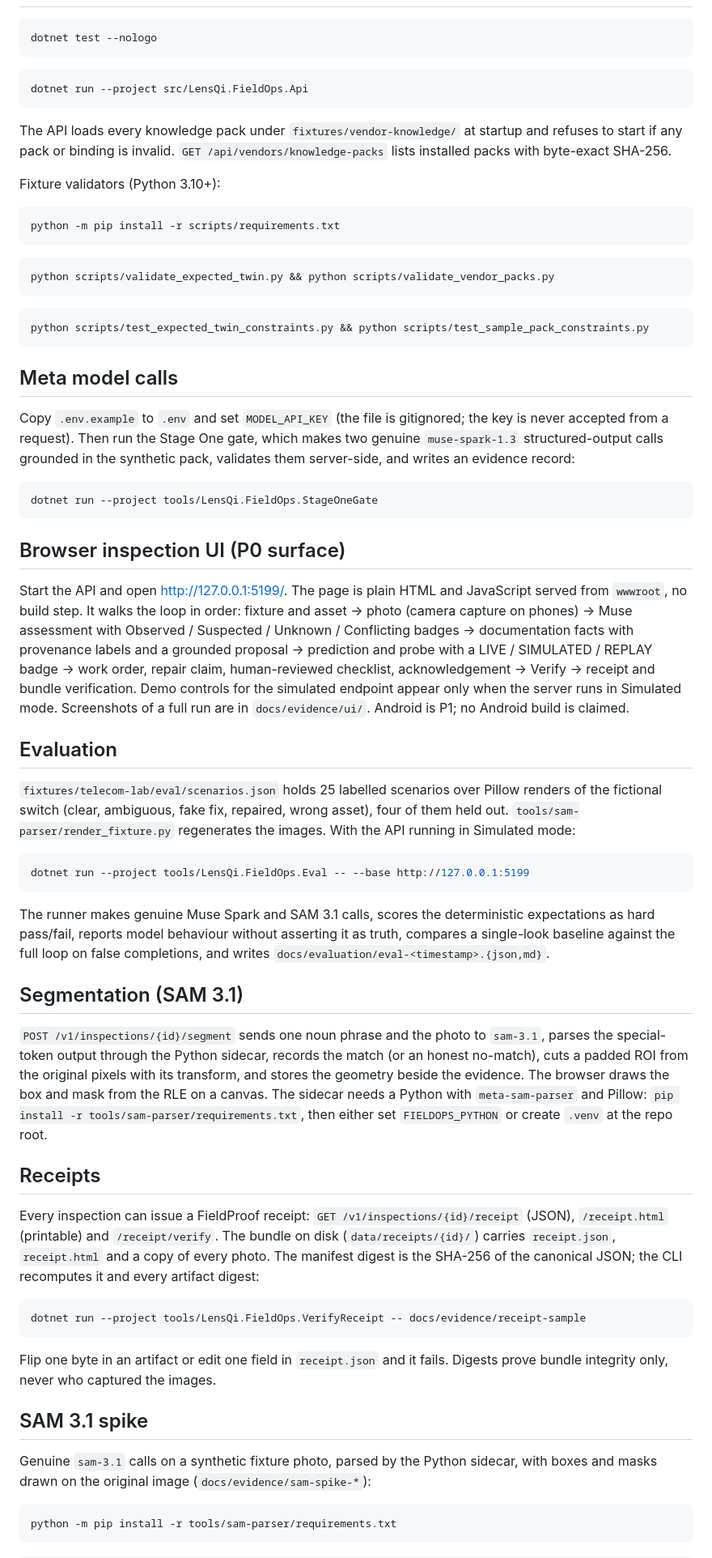
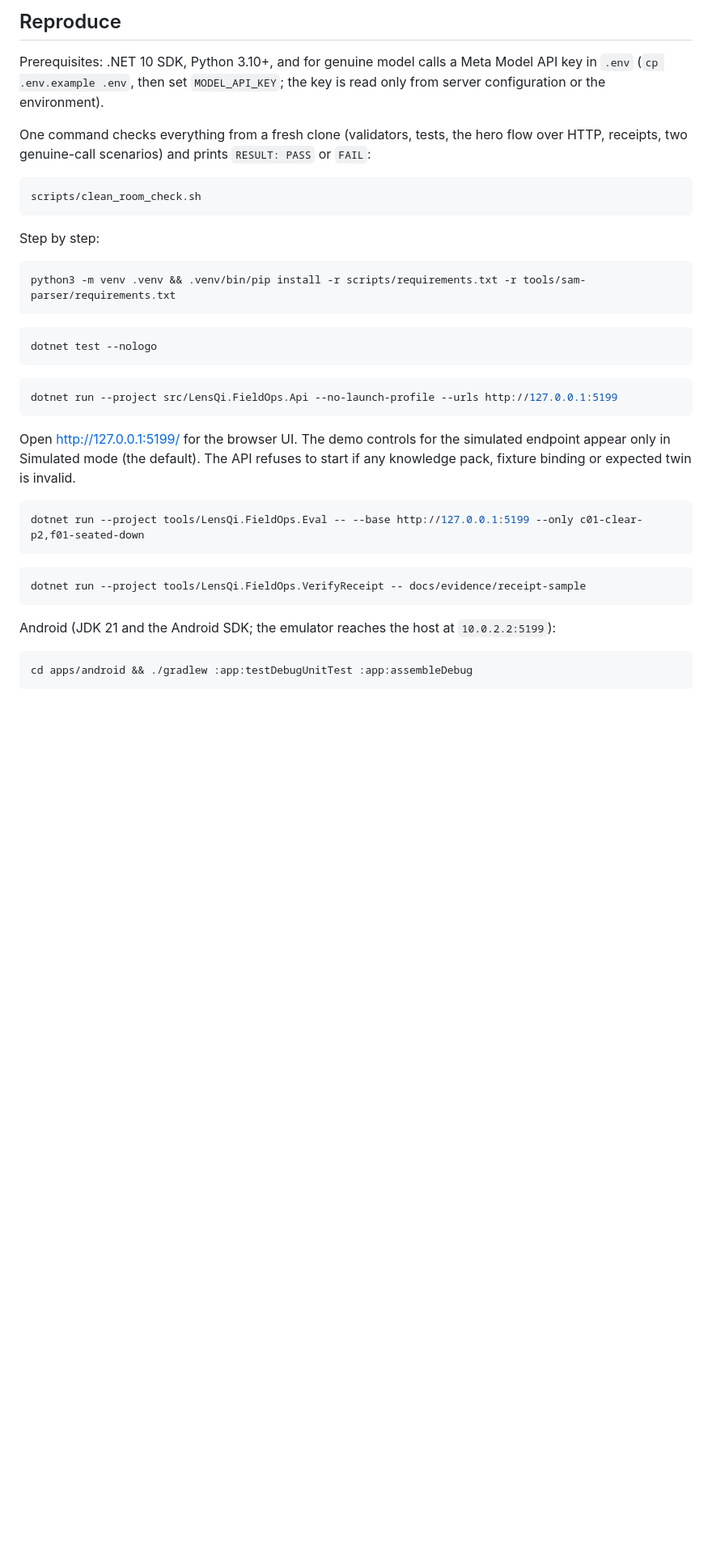
Before and after one commit to Telli/lensqi-fieldops, a Markdown page: README.md, the part around one of its changes. Shown at 81% size. Drawn GitHub-style; blank space fills up the shorter version.

````diff
--- a/README.md
+++ b/README.md
@@ -32,72 +38,43 @@ Open: hardening, change evidence, live owned probe, Android, video; the parallel
+## Reproduce
+
+Prerequisites: .NET 10 SDK, Python 3.10+, and for genuine model calls a Meta Model API key in `.env`
+(`cp .env.example .env`, then set `MODEL_API_KEY`; the key is read only from server configuration or the environment).
+
+One command checks everything from a fresh clone (validators, tests, the hero flow over HTTP, receipts, two genuine-call
+scenarios) and prints `RESULT: PASS` or `FAIL`:
+
+```bash
+scripts/clean_room_check.sh
+```
+
+Step by step:
+
+```bash
+python3 -m venv .venv && .venv/bin/pip install -r scripts/requirements.txt -r tools/sam-parser/requirements.txt
+```
 
 ```bash
 dotnet test --nologo
 ```
 
 ```bash
-dotnet run --project src/LensQi.FieldOps.Api
+dotnet run --project src/LensQi.FieldOps.Api --no-launch-profile --urls http://127.0.0.1:5199
 ```
 
-The API loads every knowledge pack under `fixtures/vendor-knowledge/` at startup and refuses to start if any pack or
-binding is invalid. `GET /api/vendors/knowledge-packs` lists installed packs with byte-exact SHA-256.
-
-Fixture validators (Python 3.10+):
+Open <http://127.0.0.1:5199/> for the browser UI. The demo controls for the simulated endpoint appear only in Simulated
+mode (the default). The API refuses to start if any knowledge pack, fixture binding or expected twin is invalid.
 
 ```bash
-python -m pip install -r scripts/requirements.txt
+dotnet run --project tools/LensQi.FieldOps.Eval -- --base http://127.0.0.1:5199 --only c01-clear-p2,f01-seated-down
 ```
-
-```bash
-python scripts/validate_expected_twin.py && python scripts/validate_vendor_packs.py
-```
-
-```bash
-python scripts/test_expected_twin_constraints.py && python scripts/test_sample_pack_constraints.py
-```
-
-## Meta model calls
-
-Copy `.env.example` to `.env` and set `MODEL_API_KEY` (the file is gitignored; the key is never accepted from a request).
-Then run the Stage One gate, which makes two genuine `muse-spark-1.3` structured-output calls grounded in the synthetic
-pack, validates them server-side, and writes an evidence record:
-
-```bash
-dotnet run --project tools/LensQi.FieldOps.StageOneGate
-```
-
-## Browser inspection UI (P0 surface)
-
-Start the API and open <http://127.0.0.1:5199/>. The page is plain HTML and JavaScript served from `wwwroot`, no build step. It walks the loop in order: fixture and asset → photo (camera capture on phones) → Muse assessment with Observed / Suspected / Unknown / Conflicting badges → documentation facts with provenance labels and a grounded proposal → prediction and probe with a LIVE / SIMULATED / REPLAY badge → work order, repair claim, human-reviewed checklist, acknowledgement → Verify → receipt and bundle verification. Demo controls for the simulated endpoint appear only when the server runs in Simulated mode. Screenshots of a full run are in `docs/evidence/ui/`. Android is P1; no Android build is claimed.
-
-## Evaluation
-
-`fixtures/telecom-lab/eval/scenarios.json` holds 25 labelled scenarios over Pillow renders of the fictional switch (clear, ambiguous, fake fix, repaired, wrong asset), four of them held out. `tools/sam-parser/render_fixture.py` regenerates the images. With the API running in Simulated mode:
-
-```bash
-dotnet run --project tools/LensQi.FieldOps.Eval -- --base http://127.0.0.1:5199
-```
-
-The runner makes genuine Muse Spark and SAM 3.1 calls, scores the deterministic expectations as hard pass/fail, reports model behaviour without asserting it as truth, compares a single-look baseline against the full loop on false completions, and writes `docs/evaluation/eval-<timestamp>.{json,md}`.
-
-## Segmentation (SAM 3.1)
-
-`POST /v1/inspections/{id}/segment` sends one noun phrase and the photo to `sam-3.1`, parses the special-token output through the Python sidecar, records the match (or an honest no-match), cuts a padded ROI from the original pixels with its transform, and stores the geometry beside the evidence. The browser draws the box and mask from the RLE on a canvas. The sidecar needs a Python with `meta-sam-parser` and Pillow: `pip install -r tools/sam-parser/requirements.txt`, then either set `FIELDOPS_PYTHON` or create `.venv` at the repo root.
-
-## Receipts
-
-Every inspection can issue a FieldProof receipt: `GET /v1/inspections/{id}/receipt` (JSON), `/receipt.html` (printable) and `/receipt/verify`. The bundle on disk (`data/receipts/{id}/`) carries `receipt.json`, `receipt.html` and a copy of every photo. The manifest digest is the SHA-256 of the canonical JSON; the CLI recomputes it and every artifact digest:
 
 ```bash
 dotnet run --project tools/LensQi.FieldOps.VerifyReceipt -- docs/evidence/receipt-sample
 ```
 
-Flip one byte in an artifact or edit one field in `receipt.json` and it fails. Digests prove bundle integrity only, never who captured the images.
-
-## SAM 3.1 spike
-
-Genuine `sam-3.1` calls on a synthetic fixture photo, parsed by the Python sidecar, with boxes and masks drawn on the original image (`docs/evidence/sam-spike-*`):
+Android (JDK 21 and the Android SDK; the emulator reaches the host at `10.0.2.2:5199`):
 
 ```bash
-python -m pip install -r tools/sam-parser/requirements.txt
+cd apps/android && ./gradlew :app:testDebugUnitTest :app:assembleDebug
 ```
 
````
Also changed, not shown: other parts of README.md (+68 -45 lines), docs/DEMO_STORYBOARD.md (added, +57 -0 lines), docs/evidence/README.md (added, +75 -0 lines), docs/evidence/ui/05-change-evidence-duplicate.jpg (added), 3 other files.
